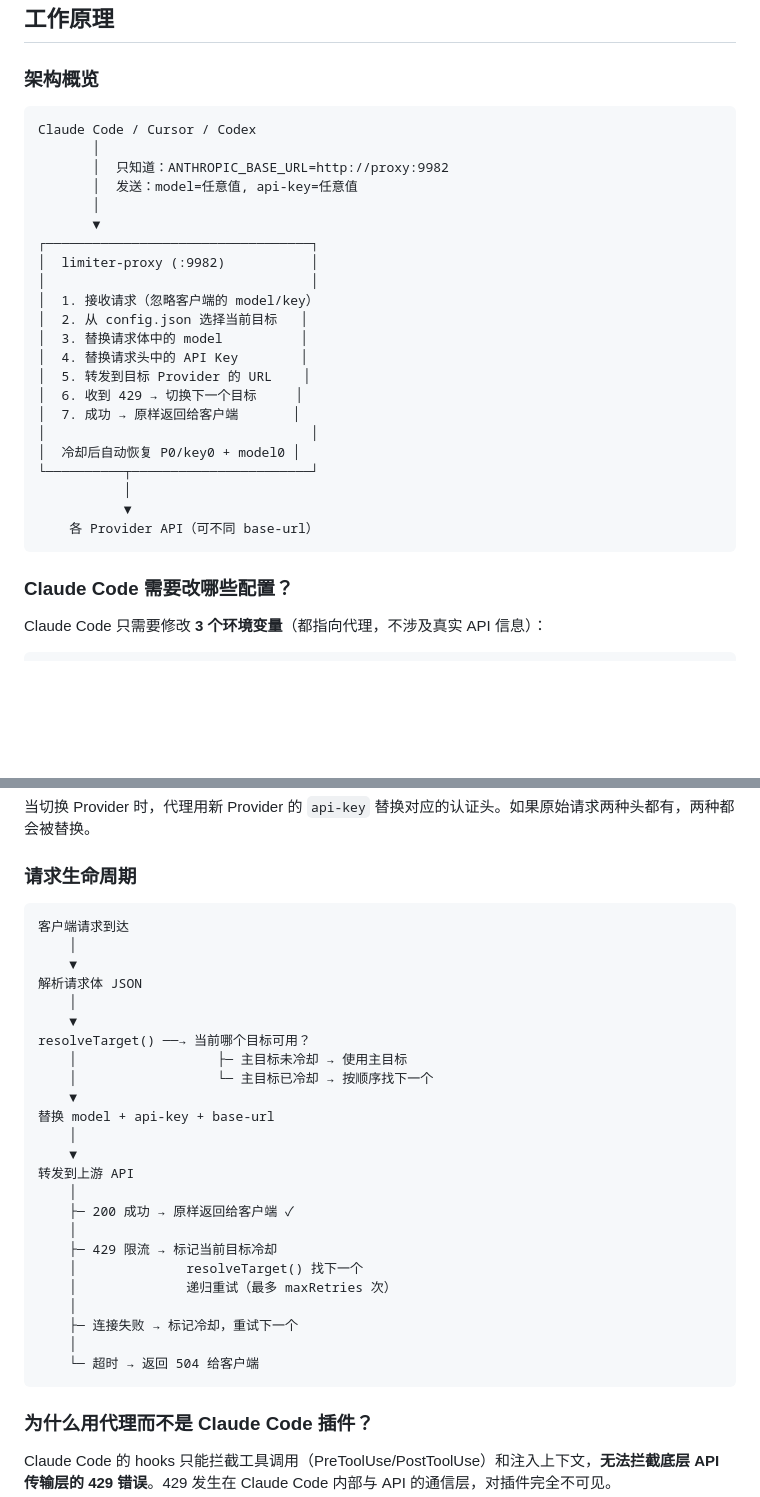
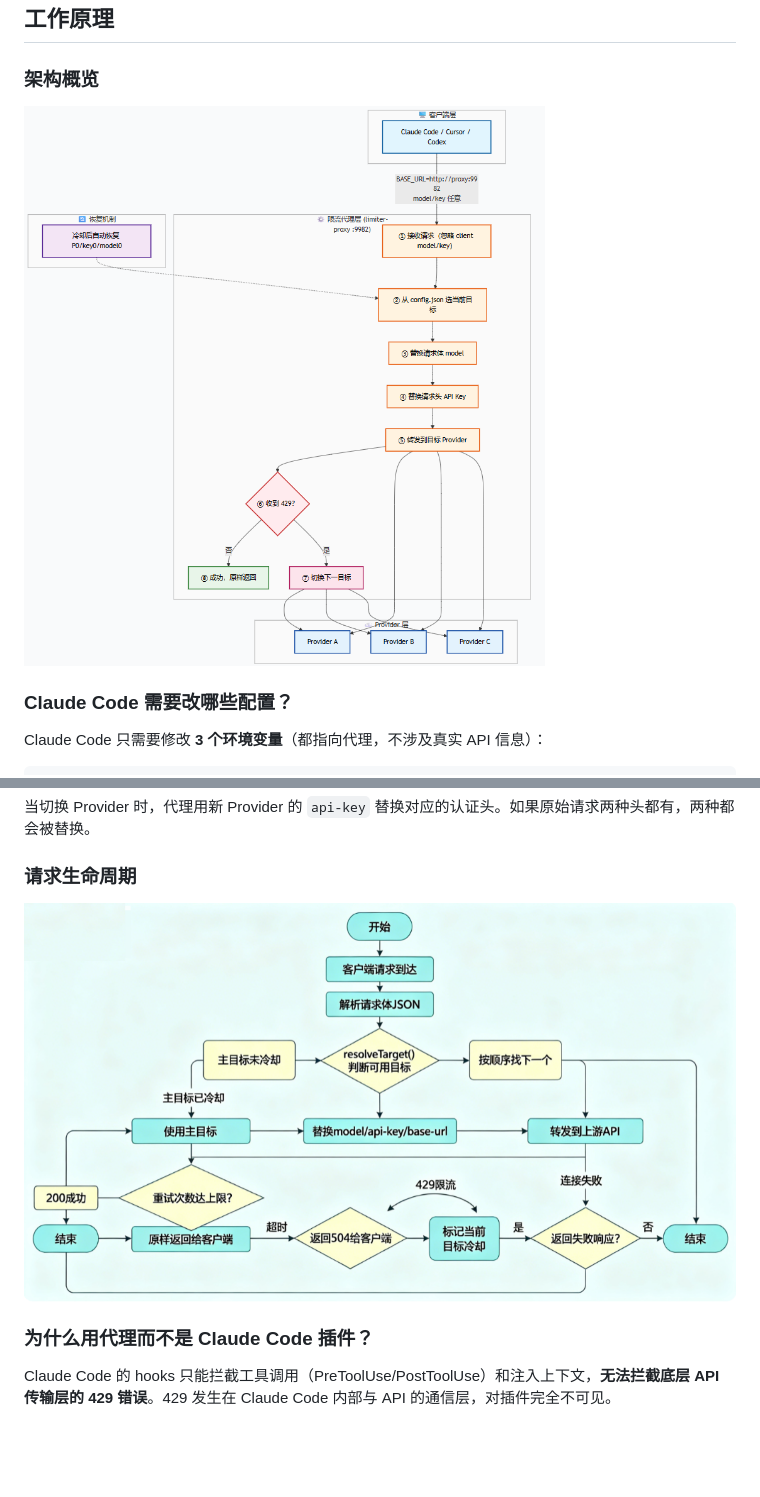
Before and after one commit to endcy/llm-team-proxy-switcher, a Markdown page: README.md, 2 parts joined by grey strips. GitHub-like rendering; pictures changed too: .assets/cycle.png (added), .assets/workflow.png (added); blank space fills up the shorter version.

Commit message:
task-0622:fix readme assets

````diff
--- a/README.md
+++ b/README.md
@@ -79,30 +79,7 @@
 
 ### 架构概览
 
-```
-Claude Code / Cursor / Codex
-       │
-       │  只知道：ANTHROPIC_BASE_URL=http://proxy:9982
-       │  发送：model=任意值, api-key=任意值
-       │
-       ▼
-┌──────────────────────────────────┐
-│  limiter-proxy (:9982)           │
-│                                  │
-│  1. 接收请求（忽略客户端的 model/key）
-│  2. 从 config.json 选择当前目标   │
-│  3. 替换请求体中的 model          │
-│  4. 替换请求头中的 API Key        │
-│  5. 转发到目标 Provider 的 URL    │
-│  6. 收到 429 → 切换下一个目标     │
-│  7. 成功 → 原样返回给客户端       │
-│                                  │
-│  冷却后自动恢复 P0/key0 + model0 │
-└──────────┬───────────────────────┘
-           │
-           ▼
-    各 Provider API（可不同 base-url）
-```
+![架构概览](.assets/workflow.png)
 
 ### Claude Code 需要改哪些配置？
 
@@ -222,32 +199,7 @@ Anthropic 格式:   x-api-key: sk-xxx
 
 ### 请求生命周期
 
-```
-客户端请求到达
-    │
-    ▼
-解析请求体 JSON
-    │
-    ▼
-resolveTarget() ──→ 当前哪个目标可用？
-    │                  ├─ 主目标未冷却 → 使用主目标
-    │                  └─ 主目标已冷却 → 按顺序找下一个
-    ▼
-替换 model + api-key + base-url
-    │
-    ▼
-转发到上游 API
-    │
-    ├─ 200 成功 → 原样返回给客户端 ✓
-    │
-    ├─ 429 限流 → 标记当前目标冷却
-    │              resolveTarget() 找下一个
-    │              递归重试（最多 maxRetries 次）
-    │
-    ├─ 连接失败 → 标记冷却，重试下一个
-    │
-    └─ 超时 → 返回 504 给客户端
-```
+![请求生命周期](.assets/cycle.png)
 
 ### 为什么用代理而不是 Claude Code 插件？
 
````
Also changed, not shown: README_EN.md (+2 -52 lines), 2 other files.
